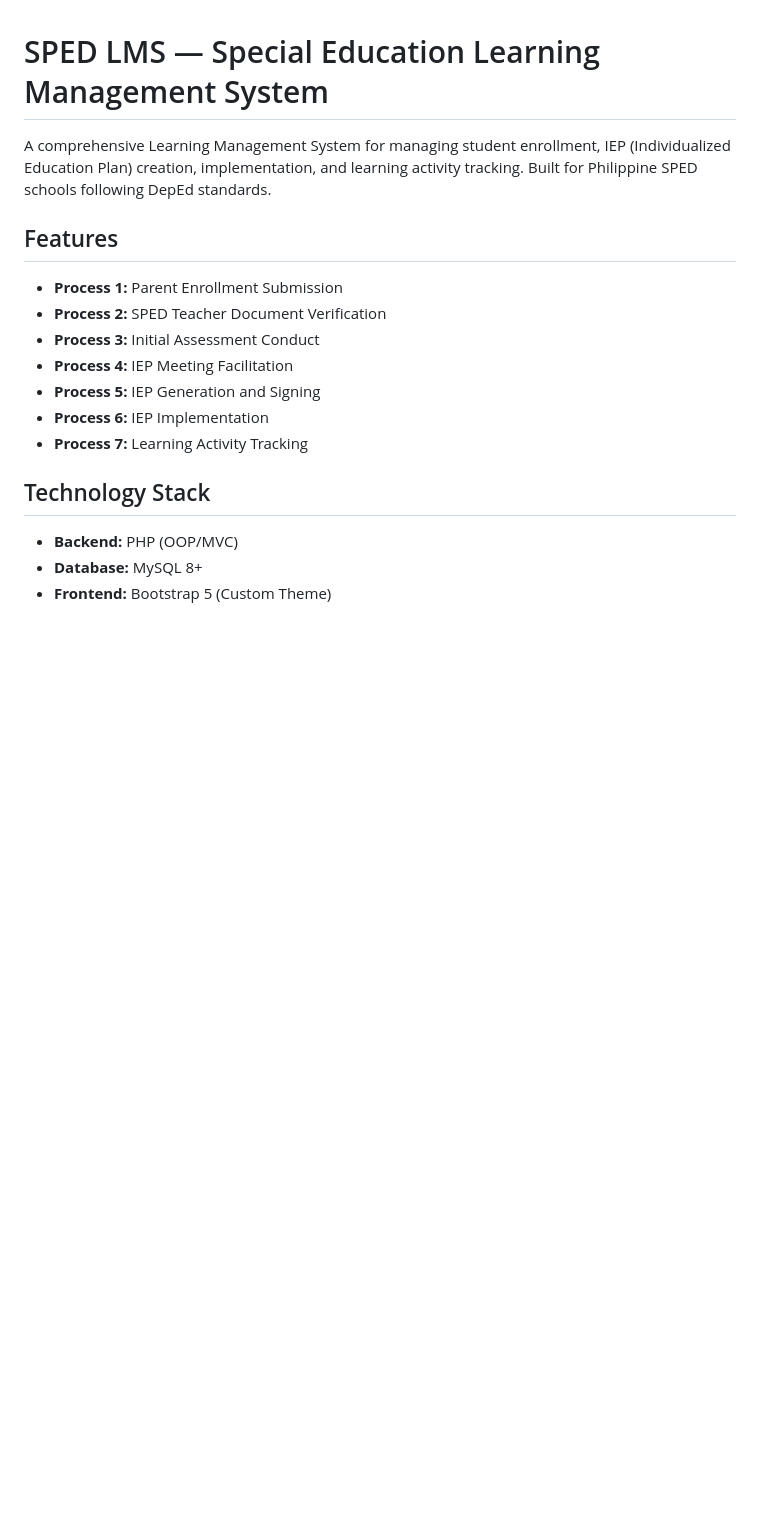
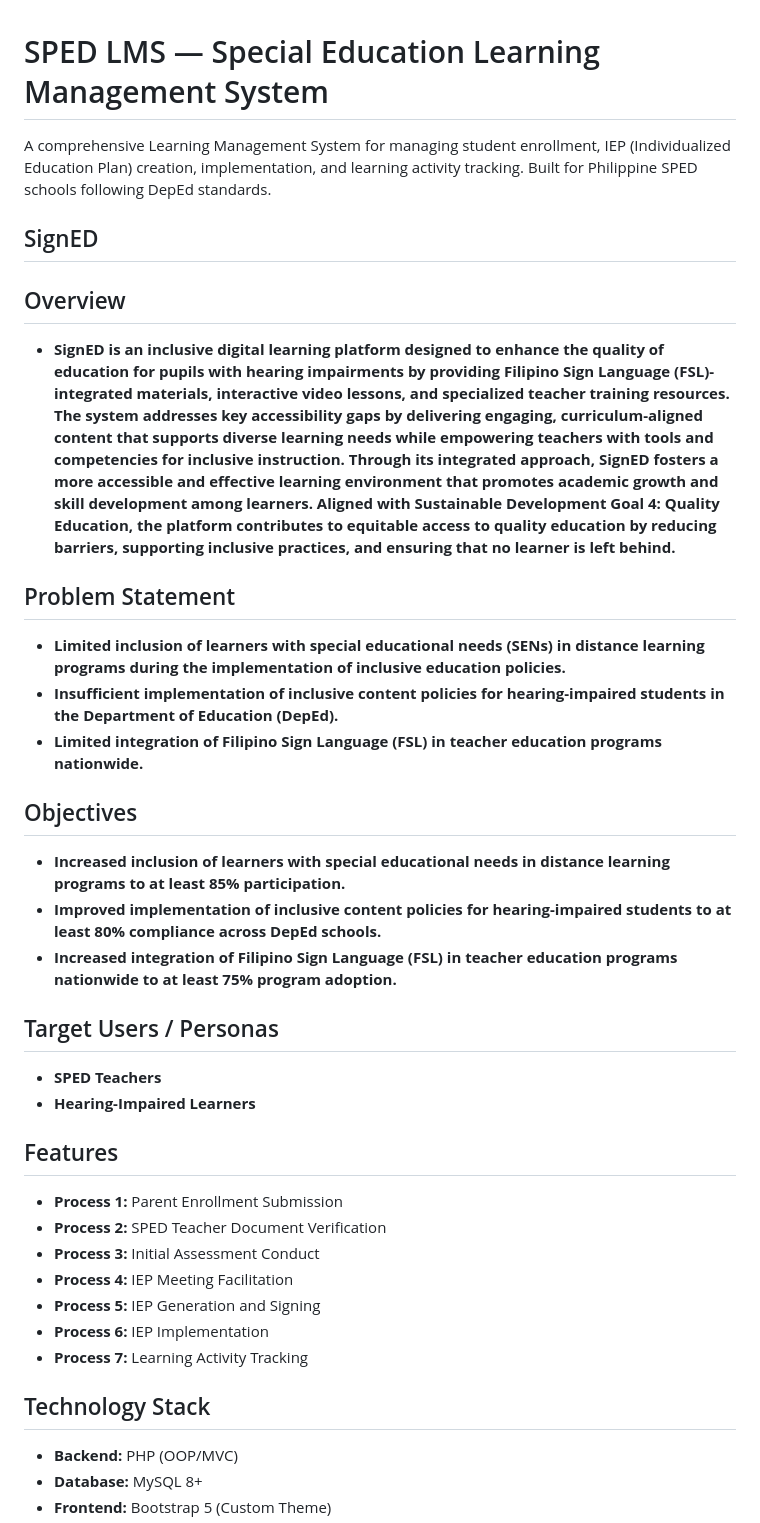
Before and after one commit to artastele/Signedd, a Markdown page: README.md, the part around the change. Drawn GitHub-style; blank space fills up the shorter version.

Commit message:
50% done

```diff
--- a/README.md
+++ b/README.md
@@ -1,6 +1,24 @@
 # SPED LMS — Special Education Learning Management System
 
 A comprehensive Learning Management System for managing student enrollment, IEP (Individualized Education Plan) creation, implementation, and learning activity tracking. Built for Philippine SPED schools following DepEd standards.
+
+## SignED
+## Overview
+- **SignED is an inclusive digital learning platform designed to enhance the quality of education for pupils with hearing impairments by providing Filipino Sign Language (FSL)-integrated materials, interactive video lessons, and specialized teacher training resources. The system addresses key accessibility gaps by delivering engaging, curriculum-aligned content that supports diverse learning needs while empowering teachers with tools and competencies for inclusive instruction. Through its integrated approach, SignED fosters a more accessible and effective learning environment that promotes academic growth and skill development among learners. Aligned with Sustainable Development Goal 4: Quality Education, the platform contributes to equitable access to quality education by reducing barriers, supporting inclusive practices, and ensuring that no learner is left behind.**
+
+## Problem Statement
+- **Limited inclusion of learners with special educational needs (SENs) in distance learning programs during the implementation of inclusive education policies.**
+- **Insufficient implementation of inclusive content policies for hearing-impaired students in the Department of Education (DepEd).**
+- **Limited integration of Filipino Sign Language (FSL) in teacher education programs nationwide.**
+
+## Objectives
+- **Increased inclusion of learners with special educational needs in distance learning programs to at least 85% participation.**
+- **Improved implementation of inclusive content policies for hearing-impaired students to at least 80% compliance across DepEd schools.**
+- **Increased integration of Filipino Sign Language (FSL) in teacher education programs nationwide to at least 75% program adoption.**
+
+## Target Users / Personas
+- **SPED Teachers**
+- **Hearing-Impaired Learners**
 
 ## Features
 
```
